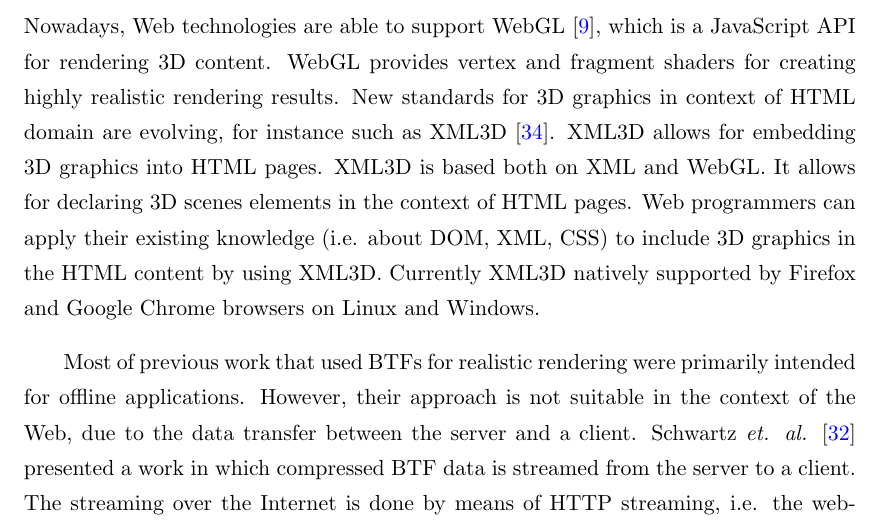
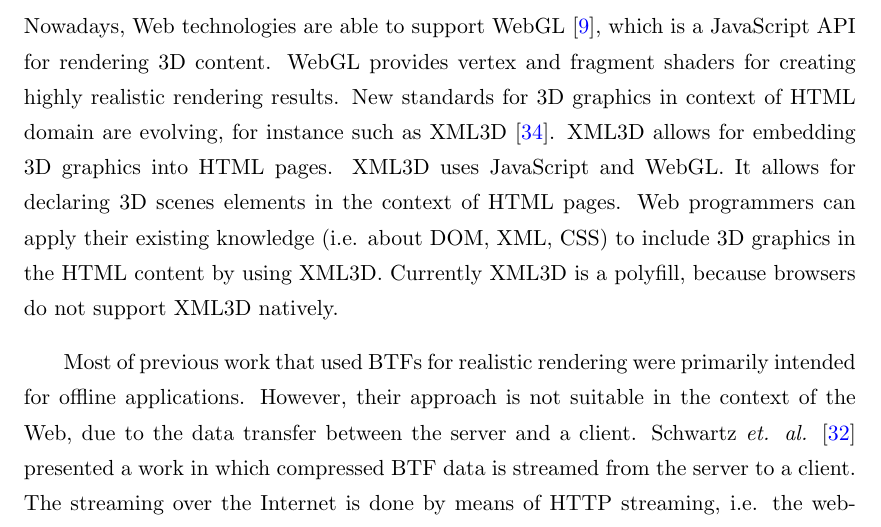
Before and after one commit to sotnychenko/xml3d-btf, a LaTeX thesis (thesis/Thesis.tex, which reads thesis/chapters/introduction.tex): part of page 16 of 59, cut so that both start at the same text. Compiled offline with pdfLaTeX.

Commit message:
updated introduction

```diff
--- a/thesis/chapters/introduction.tex
+++ b/thesis/chapters/introduction.tex
@@ -43,10 +43,10 @@ We implemented WebGL demo web-application and \emph{Web-Sockets} server for stre
 Nowadays, Web technologies are able to support WebGL \cite{webgl}, which is a JavaScript API for rendering 3D content.
 WebGL provides  vertex and fragment shaders  for creating highly realistic rendering results.
 New standards for 3D graphics in context of HTML domain are evolving, for instance such as XML3D \cite{xml3d}.
-XML3D allows for embedding 3D graphics into HTML pages. XML3D is based both on XML and WebGL.
+XML3D allows for embedding 3D graphics into HTML pages. XML3D uses JavaScript and WebGL.
 It allows for declaring 3D scenes elements in the context of HTML pages.
 Web programmers can apply their existing knowledge (i.e. about DOM, XML, CSS) to include 3D graphics in the HTML content by using XML3D.
-Currently XML3D  natively supported by  Firefox and Google Chrome browsers on Linux and Windows.
+Currently XML3D  is a polyfill, because browsers do not support XML3D natively.
 
 Most of previous work that used BTFs for realistic rendering were primarily intended  for offline applications.
 However, their approach is not suitable in the context of the Web, due to the data transfer between the server and a client.
```
